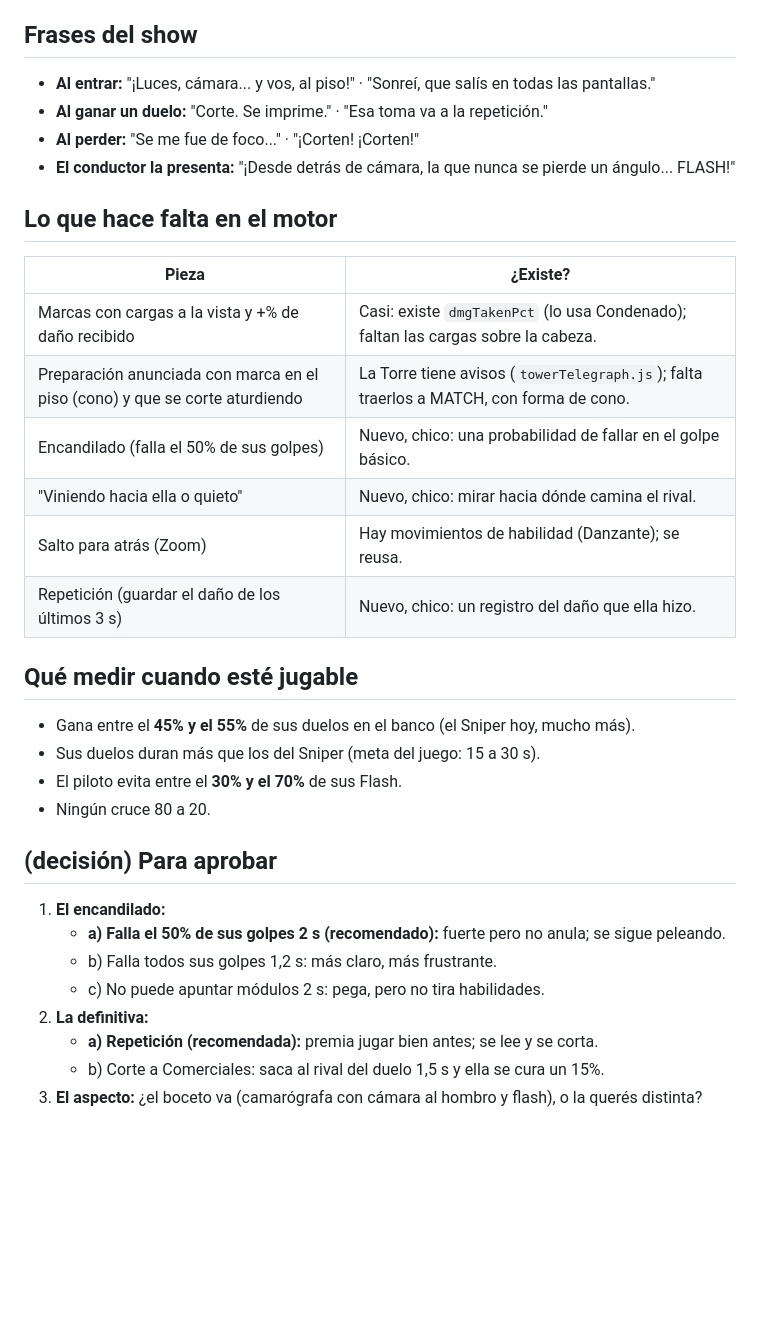
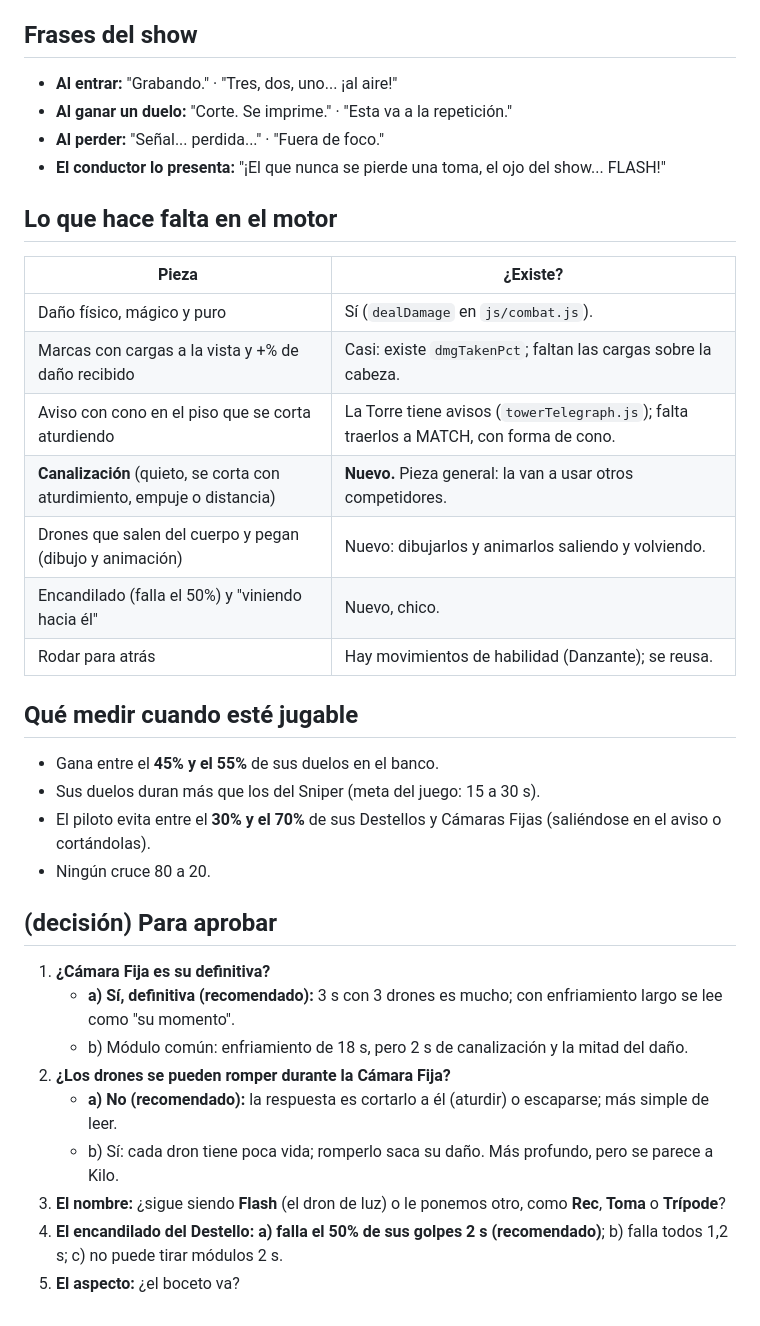
Before and after one commit to matiaslcsm-rgb/custon-hero-chaos, a Markdown page: docs/competidores/flash.md, the part around one of its changes. Drawn GitHub-style; blank space fills up the shorter version.

```diff
--- a/docs/competidores/flash.md
+++ b/docs/competidores/flash.md
@@ -79,32 +103,35 @@ caminar para que pierda la Toma Larga.
 
 ## Frases del show
-- **Al entrar:** "¡Luces, cámara... y vos, al piso!" · "Sonreí, que salís en todas las pantallas."
-- **Al ganar un duelo:** "Corte. Se imprime." · "Esa toma va a la repetición."
-- **Al perder:** "Se me fue de foco..." · "¡Corten! ¡Corten!"
-- **El conductor la presenta:** "¡Desde detrás de cámara, la que nunca se pierde un ángulo... FLASH!"
+- **Al entrar:** "Grabando." · "Tres, dos, uno... ¡al aire!"
+- **Al ganar un duelo:** "Corte. Se imprime." · "Esta va a la repetición."
+- **Al perder:** "Señal... perdida..." · "Fuera de foco."
+- **El conductor lo presenta:** "¡El que nunca se pierde una toma, el ojo del show... FLASH!"
 
 ## Lo que hace falta en el motor
 | Pieza | ¿Existe? |
 |---|---|
-| Marcas con cargas a la vista y +% de daño recibido | Casi: existe `dmgTakenPct` (lo usa Condenado); faltan las cargas sobre la cabeza. |
-| Preparación anunciada con marca en el piso (cono) y que se corte aturdiendo | La Torre tiene avisos (`towerTelegraph.js`); falta traerlos a MATCH, con forma de cono. |
-| Encandilado (falla el 50% de sus golpes) | Nuevo, chico: una probabilidad de fallar en el golpe básico. |
-| "Viniendo hacia ella o quieto" | Nuevo, chico: mirar hacia dónde camina el rival. |
-| Salto para atrás (Zoom) | Hay movimientos de habilidad (Danzante); se reusa. |
-| Repetición (guardar el daño de los últimos 3 s) | Nuevo, chico: un registro del daño que ella hizo. |
+| Daño físico, mágico y puro | Sí (`dealDamage` en `js/combat.js`). |
+| Marcas con cargas a la vista y +% de daño recibido | Casi: existe `dmgTakenPct`; faltan las cargas sobre la cabeza. |
+| Aviso con cono en el piso que se corta aturdiendo | La Torre tiene avisos (`towerTelegraph.js`); falta traerlos a MATCH, con forma de cono. |
+| **Canalización** (quieto, se corta con aturdimiento, empuje o distancia) | **Nuevo.** Pieza general: la van a usar otros competidores. |
+| Drones que salen del cuerpo y pegan (dibujo y animación) | Nuevo: dibujarlos y animarlos saliendo y volviendo. |
+| Encandilado (falla el 50%) y "viniendo hacia él" | Nuevo, chico. |
+| Rodar para atrás | Hay movimientos de habilidad (Danzante); se reusa. |
 
 ## Qué medir cuando esté jugable
-- Gana entre el **45% y el 55%** de sus duelos en el banco (el Sniper hoy, mucho más).
+- Gana entre el **45% y el 55%** de sus duelos en el banco.
 - Sus duelos duran más que los del Sniper (meta del juego: 15 a 30 s).
-- El piloto evita entre el **30% y el 70%** de sus Flash.
+- El piloto evita entre el **30% y el 70%** de sus Destellos y Cámaras Fijas (saliéndose en el aviso o cortándolas).
 - Ningún cruce 80 a 20.
 
 ## (decisión) Para aprobar
-1. **El encandilado:**
-   - **a) Falla el 50% de sus golpes 2 s (recomendado):** fuerte pero no anula; se sigue peleando.
-   - b) Falla todos sus golpes 1,2 s: más claro, más frustrante.
-   - c) No puede apuntar módulos 2 s: pega, pero no tira habilidades.
-2. **La definitiva:**
-   - **a) Repetición (recomendada):** premia jugar bien antes; se lee y se corta.
-   - b) Corte a Comerciales: saca al rival del duelo 1,5 s y ella se cura un 15%.
-3. **El aspecto:** ¿el boceto va (camarógrafa con cámara al hombro y flash), o la querés distinta?
+1. **¿Cámara Fija es su definitiva?**
+   - **a) Sí, definitiva (recomendado):** 3 s con 3 drones es mucho; con enfriamiento largo se lee como "su momento".
+   - b) Módulo común: enfriamiento de 18 s, pero 2 s de canalización y la mitad del daño.
+2. **¿Los drones se pueden romper durante la Cámara Fija?**
+   - **a) No (recomendado):** la respuesta es cortarlo a él (aturdir) o escaparse; más simple de leer.
+   - b) Sí: cada dron tiene poca vida; romperlo saca su daño. Más profundo, pero se parece a Kilo.
+3. **El nombre:** ¿sigue siendo **Flash** (el dron de luz) o le ponemos otro, como **Rec**, **Toma** o **Trípode**?
+4. **El encandilado del Destello:** **a) falla el 50% de sus golpes 2 s (recomendado)**; b) falla todos 1,2 s; c) no puede
+   tirar módulos 2 s.
+5. **El aspecto:** ¿el boceto va?
```
Also changed, not shown: other parts of docs/competidores/flash.md (+70 -46 lines), docs/ROADMAP.md (+1 -1 lines), docs/competidores/flash.png, 1 other file.
